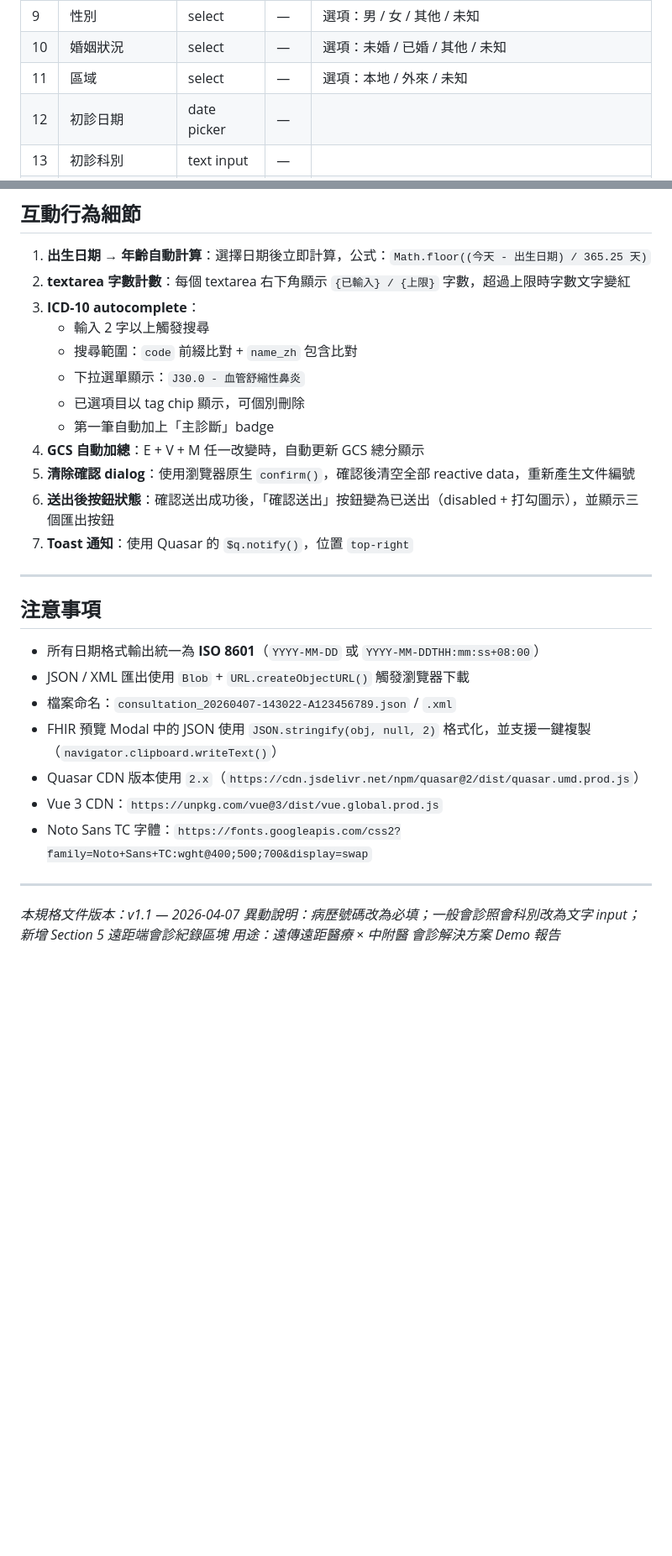
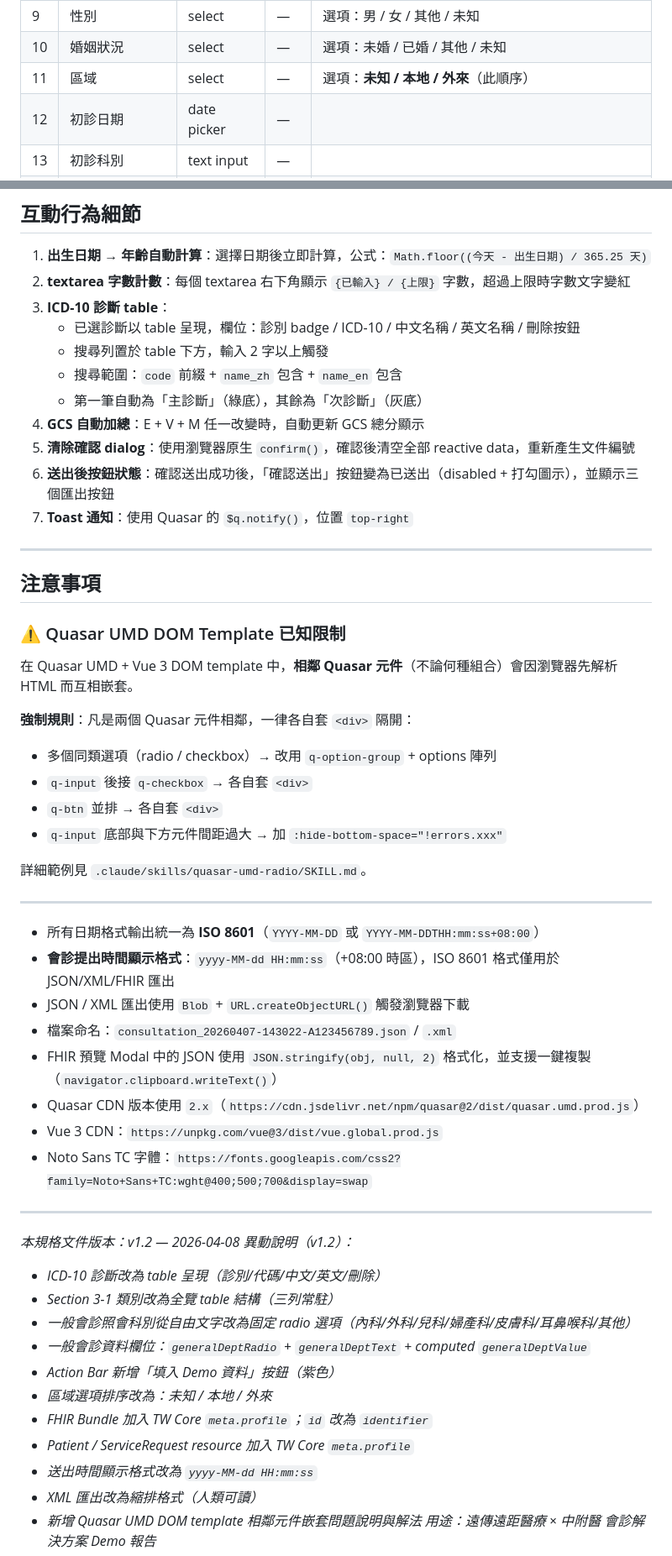
Before and after one commit to edmundleefareastone/cmuh-prototype, a Markdown page: CLAUDE.md, 2 parts joined by grey strips. Shown at 84% size. GitHub-like rendering; blank space fills up the shorter version.

```diff
--- a/CLAUDE.md
+++ b/CLAUDE.md
@@ -72,7 +72,7 @@ const ICD10_LIST = [
 | 8 | 年齡 | 唯讀 text | — | 由出生日期自動計算（歲），不可手動輸入 |
 | 9 | 性別 | select | — | 選項：男 / 女 / 其他 / 未知 |
 | 10 | 婚姻狀況 | select | — | 選項：未婚 / 已婚 / 其他 / 未知 |
-| 11 | 區域 | select | — | 選項：本地 / 外來 / 未知 |
+| 11 | 區域 | select | — | 選項：**未知 / 本地 / 外來**（此順序） |
 | 12 | 初診日期 | date picker | — | |
 | 13 | 初診科別 | text input | — | |
 | 14 | 電話 | text input | — | |
@@ -418,12 +420,11 @@ FHIR 補充：後續建議處理對應 `ServiceRequest.extension[5]`，url: `htt
 
 1. **出生日期 → 年齡自動計算**：選擇日期後立即計算，公式：`Math.floor((今天 - 出生日期) / 365.25 天)`
 2. **textarea 字數計數**：每個 textarea 右下角顯示 `{已輸入} / {上限}` 字數，超過上限時字數文字變紅
-3. **ICD-10 autocomplete**：
-   - 輸入 2 字以上觸發搜尋
-   - 搜尋範圍：`code` 前綴比對 + `name_zh` 包含比對
-   - 下拉選單顯示：`J30.0 - 血管舒縮性鼻炎`
-   - 已選項目以 tag chip 顯示，可個別刪除
-   - 第一筆自動加上「主診斷」badge
+3. **ICD-10 診斷 table**：
+   - 已選診斷以 table 呈現，欄位：診別 badge / ICD-10 / 中文名稱 / 英文名稱 / 刪除按鈕
+   - 搜尋列置於 table 下方，輸入 2 字以上觸發
+   - 搜尋範圍：`code` 前綴 + `name_zh` 包含 + `name_en` 包含
+   - 第一筆自動為「主診斷」（綠底），其餘為「次診斷」（灰底）
 4. **GCS 自動加總**：E + V + M 任一改變時，自動更新 GCS 總分顯示
 5. **清除確認 dialog**：使用瀏覽器原生 `confirm()`，確認後清空全部 reactive data，重新產生文件編號
 6. **送出後按鈕狀態**：確認送出成功後，「確認送出」按鈕變為已送出（disabled + 打勾圖示），並顯示三個匯出按鈕
@@ -433,7 +434,22 @@ FHIR 補充：後續建議處理對應 `ServiceRequest.extension[5]`，url: `htt
 
 ## 注意事項
 
+### ⚠️ Quasar UMD DOM Template 已知限制
+
+在 Quasar UMD + Vue 3 DOM template 中，**相鄰 Quasar 元件**（不論何種組合）會因瀏覽器先解析 HTML 而互相嵌套。
+
+**強制規則**：凡是兩個 Quasar 元件相鄰，一律各自套 `<div>` 隔開：
+- 多個同類選項（radio / checkbox）→ 改用 `q-option-group` + options 陣列
+- `q-input` 後接 `q-checkbox` → 各自套 `<div>`
+- `q-btn` 並排 → 各自套 `<div>`
+- `q-input` 底部與下方元件間距過大 → 加 `:hide-bottom-space="!errors.xxx"`
+
+詳細範例見 `.claude/skills/quasar-umd-radio/SKILL.md`。
+
+---
+
 - 所有日期格式輸出統一為 **ISO 8601**（`YYYY-MM-DD` 或 `YYYY-MM-DDTHH:mm:ss+08:00`）
+- **會診提出時間顯示格式**：`yyyy-MM-dd HH:mm:ss`（+08:00 時區），ISO 8601 格式僅用於 JSON/XML/FHIR 匯出
 - JSON / XML 匯出使用 `Blob` + `URL.createObjectURL()` 觸發瀏覽器下載
 - 檔案命名：`consultation_20260407-143022-A123456789.json` / `.xml`
 - FHIR 預覽 Modal 中的 JSON 使用 `JSON.stringify(obj, null, 2)` 格式化，並支援一鍵複製（`navigator.clipboard.writeText()`）
@@ -443,6 +459,17 @@ FHIR 補充：後續建議處理對應 `ServiceRequest.extension[5]`，url: `htt
 
 ---
 
-*本規格文件版本：v1.1 — 2026-04-07*
-*異動說明：病歷號碼改為必填；一般會診照會科別改為文字 input；新增 Section 5 遠距端會診紀錄區塊*
+*本規格文件版本：v1.2 — 2026-04-08*
+*異動說明（v1.2）：*
+- *ICD-10 診斷改為 table 呈現（診別/代碼/中文/英文/刪除）*
+- *Section 3-1 類別改為全覽 table 結構（三列常駐）*
+- *一般會診照會科別從自由文字改為固定 radio 選項（內科/外科/兒科/婦產科/皮膚科/耳鼻喉科/其他）*
+- *一般會診資料欄位：`generalDeptRadio` + `generalDeptText` + computed `generalDeptValue`*
+- *Action Bar 新增「填入 Demo 資料」按鈕（紫色）*
+- *區域選項排序改為：未知 / 本地 / 外來*
+- *FHIR Bundle 加入 TW Core `meta.profile`；`id` 改為 `identifier`*
+- *Patient / ServiceRequest resource 加入 TW Core `meta.profile`*
+- *送出時間顯示格式改為 `yyyy-MM-dd HH:mm:ss`*
+- *XML 匯出改為縮排格式（人類可讀）*
+- *新增 Quasar UMD DOM template 相鄰元件嵌套問題說明與解法*
 *用途：遠傳遠距醫療 × 中附醫 會診解決方案 Demo 報告*
```
Also changed, not shown: other parts of CLAUDE.md (+21 -19 lines).
